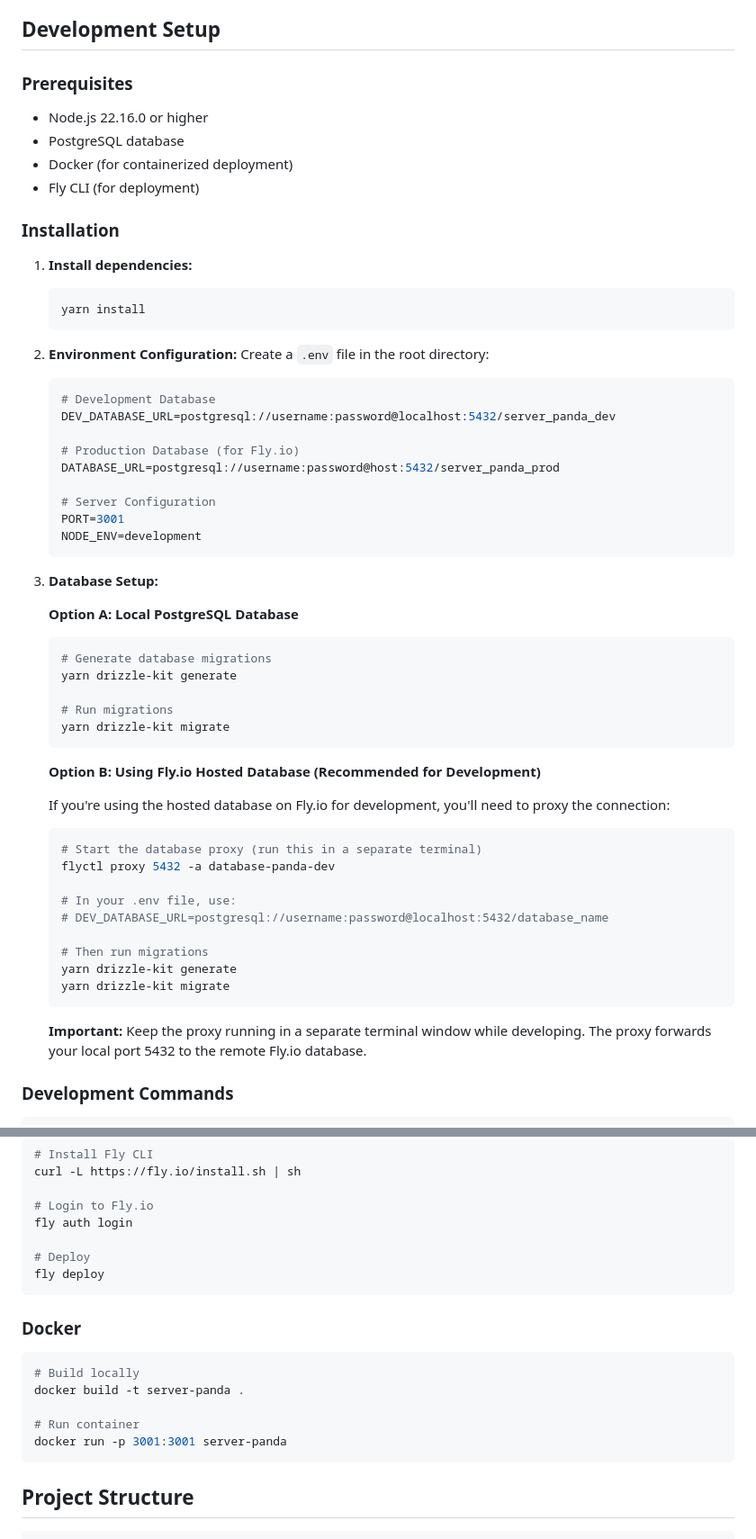
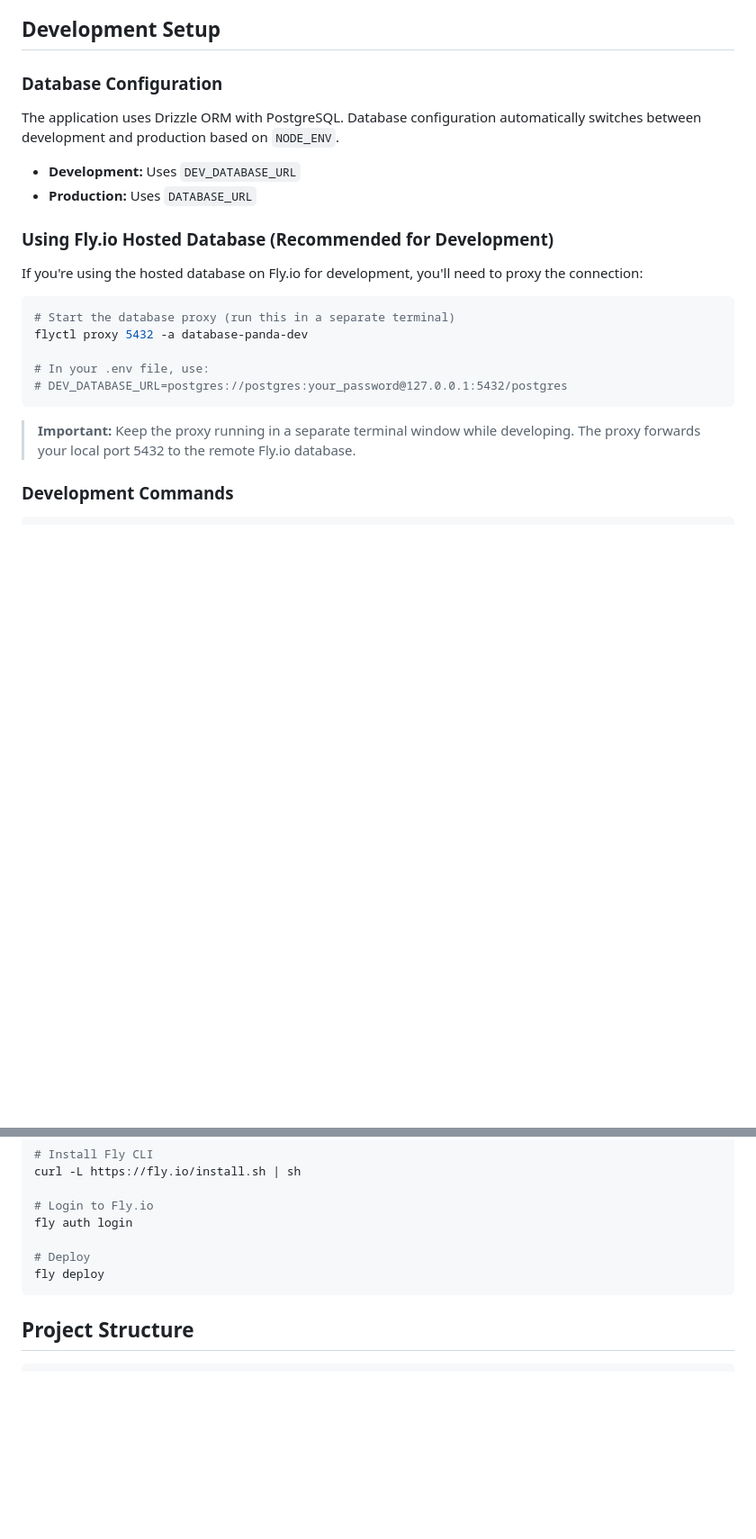
Before and after one commit to adrianmurage/akongalabs-beta, a Markdown page: README.md, 2 parts joined by grey strips. Shown at 90% size. Drawn GitHub-style; blank space fills up the shorter version.

````diff
--- a/README.md
+++ b/README.md
@@ -31,62 +44,26 @@ Server Panda is a modern Node.js backend application featuring:
 
 ## Development Setup
 
-### Prerequisites
+### Database Configuration
 
-- Node.js 22.16.0 or higher
-- PostgreSQL database
-- Docker (for containerized deployment)
-- Fly CLI (for deployment)
+The application uses Drizzle ORM with PostgreSQL. Database configuration automatically switches between development and production based on `NODE_ENV`.
 
-### Installation
+- **Development:** Uses `DEV_DATABASE_URL`
+- **Production:** Uses `DATABASE_URL`
 
-1. **Install dependencies:**
-   ```bash
-   yarn install
-   ```
+### Using Fly.io Hosted Database (Recommended for Development)
 
-2. **Environment Configuration:**
-   Create a `.env` file in the root directory:
-   ```env
-   # Development Database
-   DEV_DATABASE_URL=postgresql://username:password@localhost:5432/server_panda_dev
+If you're using the hosted database on Fly.io for development, you'll need to proxy the connection:
 
-   # Production Database (for Fly.io)
-   DATABASE_URL=postgresql://username:password@host:5432/server_panda_prod
+```bash
+# Start the database proxy (run this in a separate terminal)
+flyctl proxy 5432 -a database-panda-dev
 
-   # Server Configuration
-   PORT=3001
-   NODE_ENV=development
-   ```
+# In your .env file, use:
+# DEV_DATABASE_URL=postgres://postgres:your_password@127.0.0.1:5432/postgres
+```
 
-3. **Database Setup:**
-
-   **Option A: Local PostgreSQL Database**
-   ```bash
-   # Generate database migrations
-   yarn drizzle-kit generate
-
-   # Run migrations
-   yarn drizzle-kit migrate
-   ```
-
-   **Option B: Using Fly.io Hosted Database (Recommended for Development)**
-
-   If you're using the hosted database on Fly.io for development, you'll need to proxy the connection:
-
-   ```bash
-   # Start the database proxy (run this in a separate terminal)
-   flyctl proxy 5432 -a database-panda-dev
-
-   # In your .env file, use:
-   # DEV_DATABASE_URL=postgresql://username:password@localhost:5432/database_name
-
-   # Then run migrations
-   yarn drizzle-kit generate
-   yarn drizzle-kit migrate
-   ```
-
-   **Important:** Keep the proxy running in a separate terminal window while developing. The proxy forwards your local port 5432 to the remote Fly.io database.
+> **Important:** Keep the proxy running in a separate terminal window while developing. The proxy forwards your local port 5432 to the remote Fly.io database.
 
 ### Development Commands
 
@@ -184,16 +141,6 @@ fly auth login
 fly deploy
 ```
 
-### Docker
-
-```bash
-# Build locally
-docker build -t server-panda .
-
-# Run container
-docker run -p 3001:3001 server-panda
-```
-
 ## Project Structure
 
 ```
````
Also changed, not shown: other parts of README.md (+25 -51 lines).
